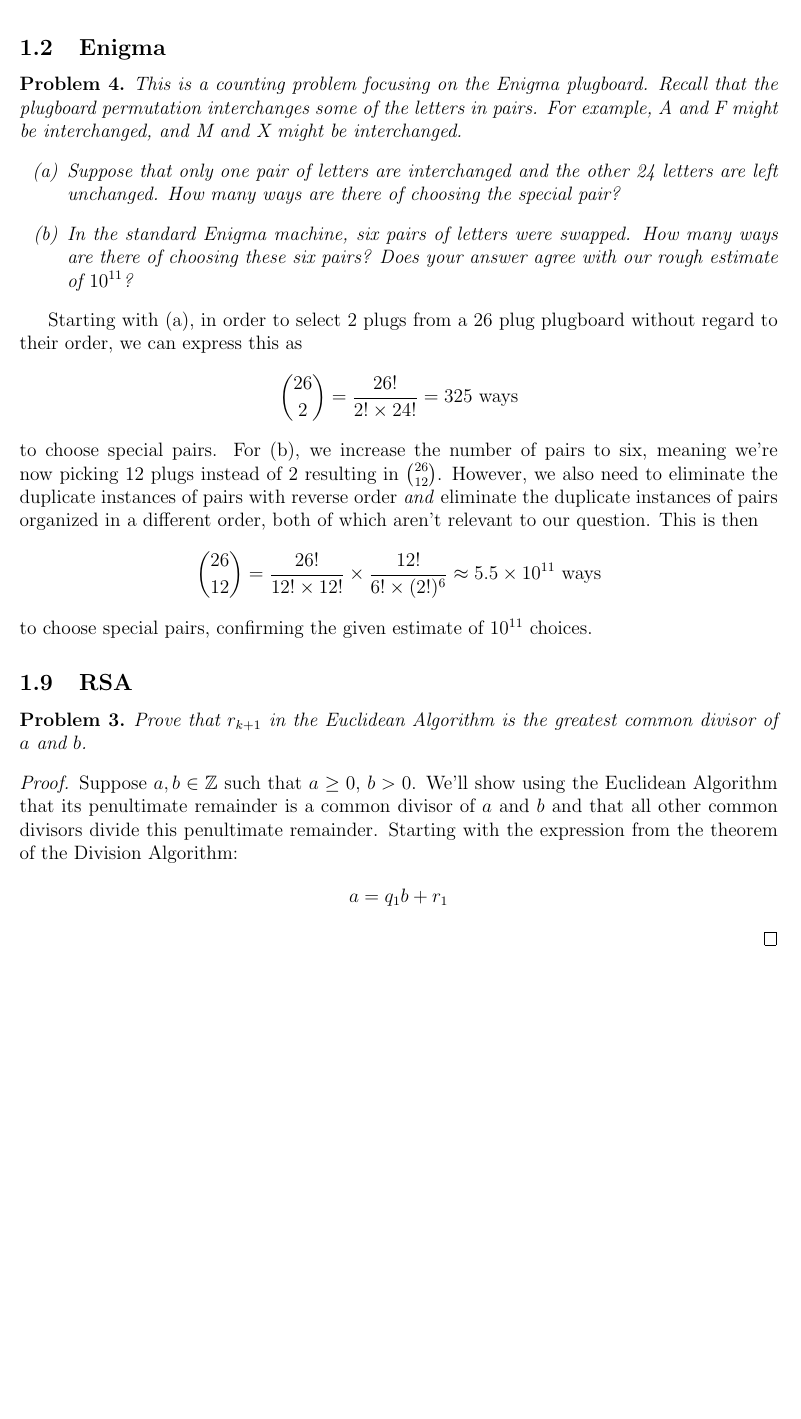
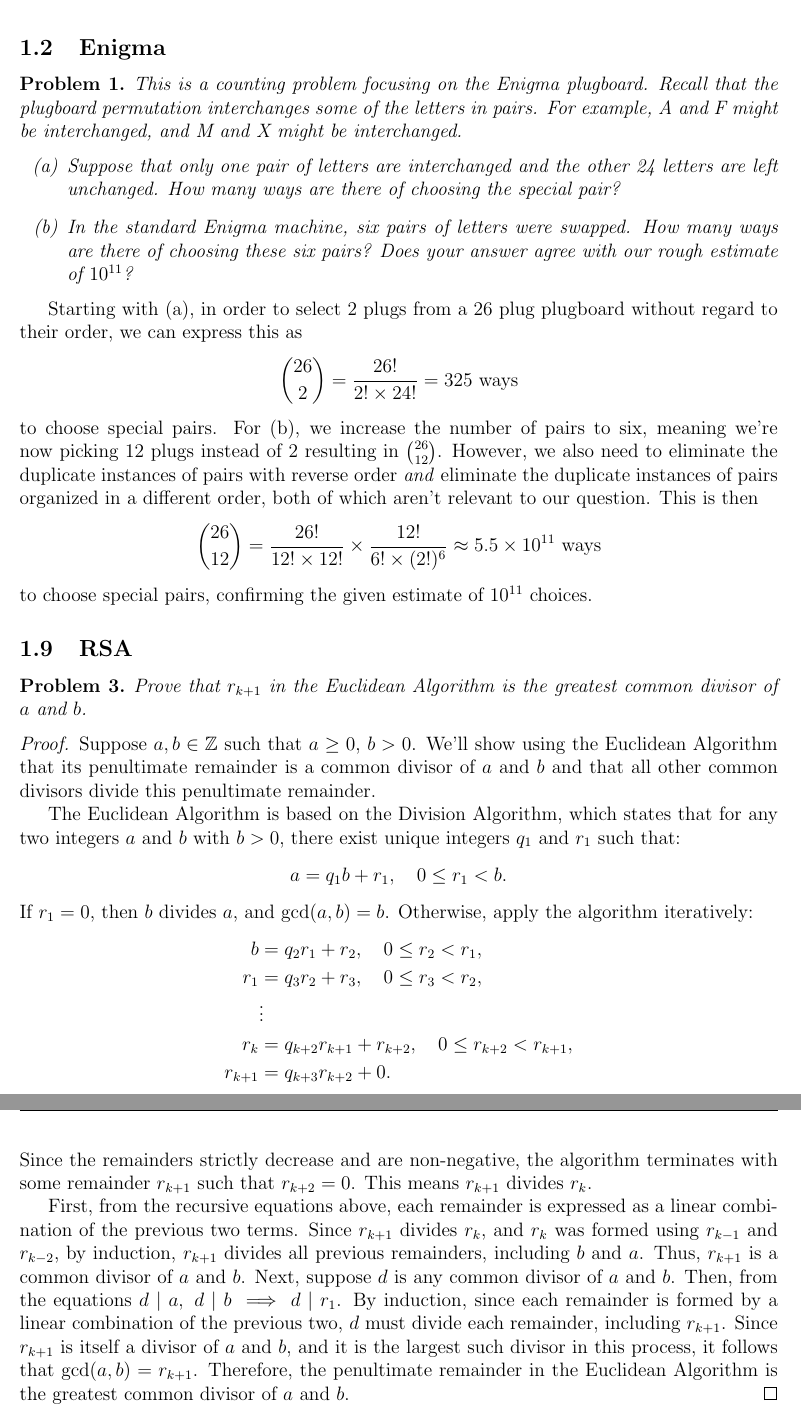
Before and after one commit to rawsonduplantis/MTH4312, a LaTeX problem sheet (HW2/MTH4312HW2.tex): part of page 3 of 3 before the commit and two parts of pages 3 and 4 of 4 after it, the two joined at a grey line, cut so that both start at the same text, the shorter picture padded with empty space. Compiled offline with pdfLaTeX.

Commit message:
Finished Problem 10

```diff
--- a/HW2/MTH4312HW2.tex
+++ b/HW2/MTH4312HW2.tex
@@ -121,6 +121,7 @@ citecolor=blue, urlcolor=blue]{hyperref}
 \subsection{Enigma}
 
 %\begin{problemgroup}
+    \setcounter{problem}{0}
     \begin{problem}
             This is a counting problem focusing on the Enigma plugboard. Recall that the plugboard permutation interchanges some of the letters in pairs. For example, A and F might be interchanged, and M and X might be interchanged.
             \begin{enumerate}[label=(\alph*)]
@@ -140,13 +141,26 @@ citecolor=blue, urlcolor=blue]{hyperref}
         Prove that $r_{k+1}$ in the Euclidean Algorithm is the greatest common divisor of $a$ and $b$.
     \end{problem}
     \begin{proof}
-        Suppose $a,b\in\mathbb{Z}$ such that $a\geq 0$, $b>0$. We'll show using the Euclidean Algorithm that its penultimate remainder is a common divisor of $a$ and $b$ and that all other common divisors divide this penultimate remainder. Starting with the expression from the theorem of the Division Algorithm:
+        Suppose $a,b\in\mathbb{Z}$ such that $a\geq 0$, $b>0$. We'll show using the Euclidean Algorithm that its penultimate remainder is a common divisor of $a$ and $b$ and that all other common divisors divide this penultimate remainder.
+
+        The Euclidean Algorithm is based on the Division Algorithm, which states that for any two integers $a$ and $b$ with $b > 0$, there exist unique integers $q_1$ and $r_1$ such that:
         \begin{align*}
-            a=q_1b+r_1
+            a = q_1 b + r_1, \quad 0 \leq r_1 < b.
         \end{align*}
+        If $r_1 = 0$, then $b$ divides $a$, and $\gcd(a, b) = b$. Otherwise, apply the algorithm iteratively:
+        \begin{align*}
+            b &= q_2 r_1 + r_2, \quad 0 \leq r_2 < r_1, \\
+            r_1 &= q_3 r_2 + r_3, \quad 0 \leq r_3 < r_2, \\
+            &\vdots \\
+            r_k &= q_{k+2} r_{k+1} + r_{k+2}, \quad 0 \leq r_{k+2} < r_{k+1}, \\
+            r_{k+1} &= q_{k+3} r_{k+2} + 0.
+        \end{align*}
+        Since the remainders strictly decrease and are non-negative, the algorithm terminates with some remainder $r_{k+1}$ such that $r_{k+2} = 0$. This means $r_{k+1}$ divides $r_k$.
+
+        First, from the recursive equations above, each remainder is expressed as a linear combination of the previous two terms. Since $r_{k+1}$ divides $r_k$, and $r_k$ was formed using $r_{k-1}$ and $r_{k-2}$, by induction, $r_{k+1}$ divides all previous remainders, including $b$ and $a$. Thus, $r_{k+1}$ is a common divisor of $a$ and $b$. Next, suppose $d$ is any common divisor of $a$ and $b$. Then, from the equations $d \mid a, \ d \mid b \implies d \mid r_1$. By induction, since each remainder is formed by a linear combination of the previous two, $d$ must divide each remainder, including $r_{k+1}$. Since $r_{k+1}$ is itself a divisor of $a$ and $b$, and it is the largest such divisor in this process, it follows that $\gcd(a, b) = r_{k+1}$. Therefore, the penultimate remainder in the Euclidean Algorithm is the greatest common divisor of $a$ and $b$.
     \end{proof}
+%\end{problemgroup}
 
-%\end{problemgroup}
 
 \iffalse
 % \maketitle
```
Also changed, not shown: HW2/MTH4312HW2.pdf, 3 other files.
